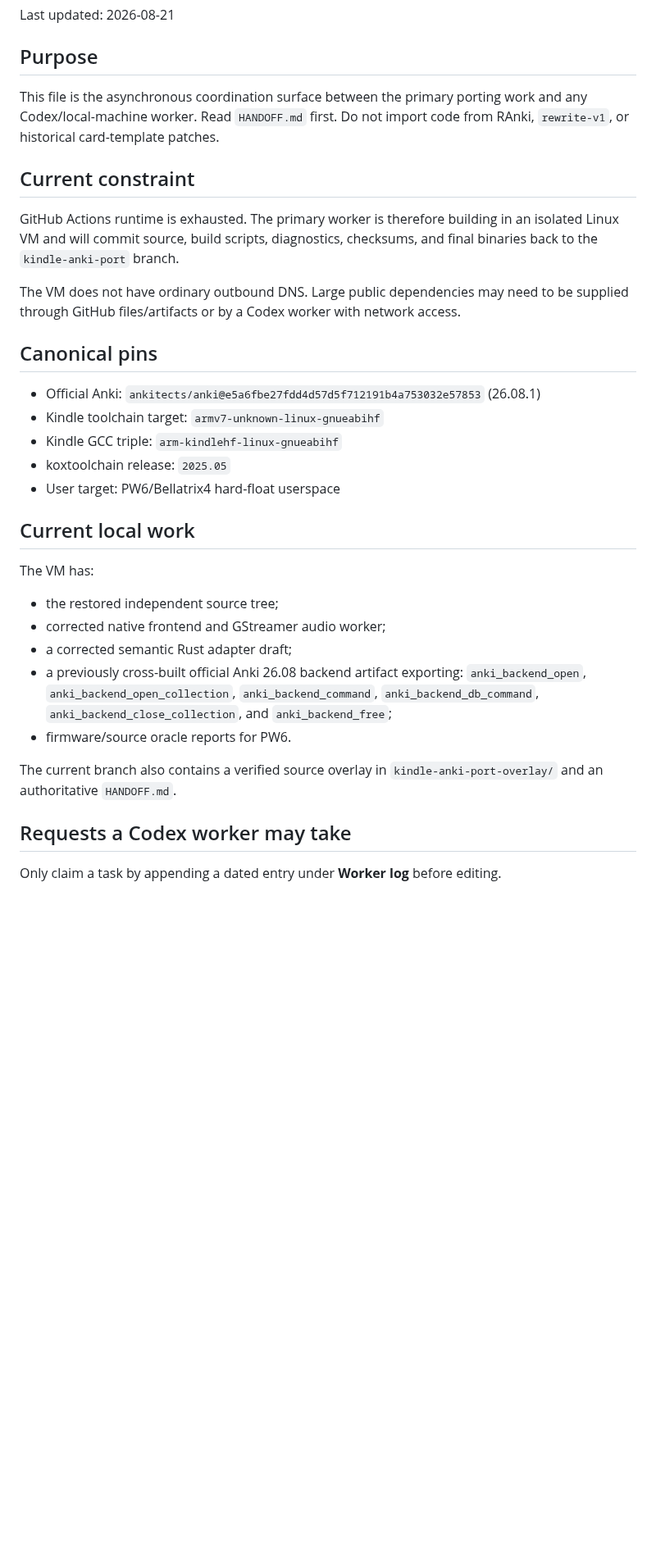
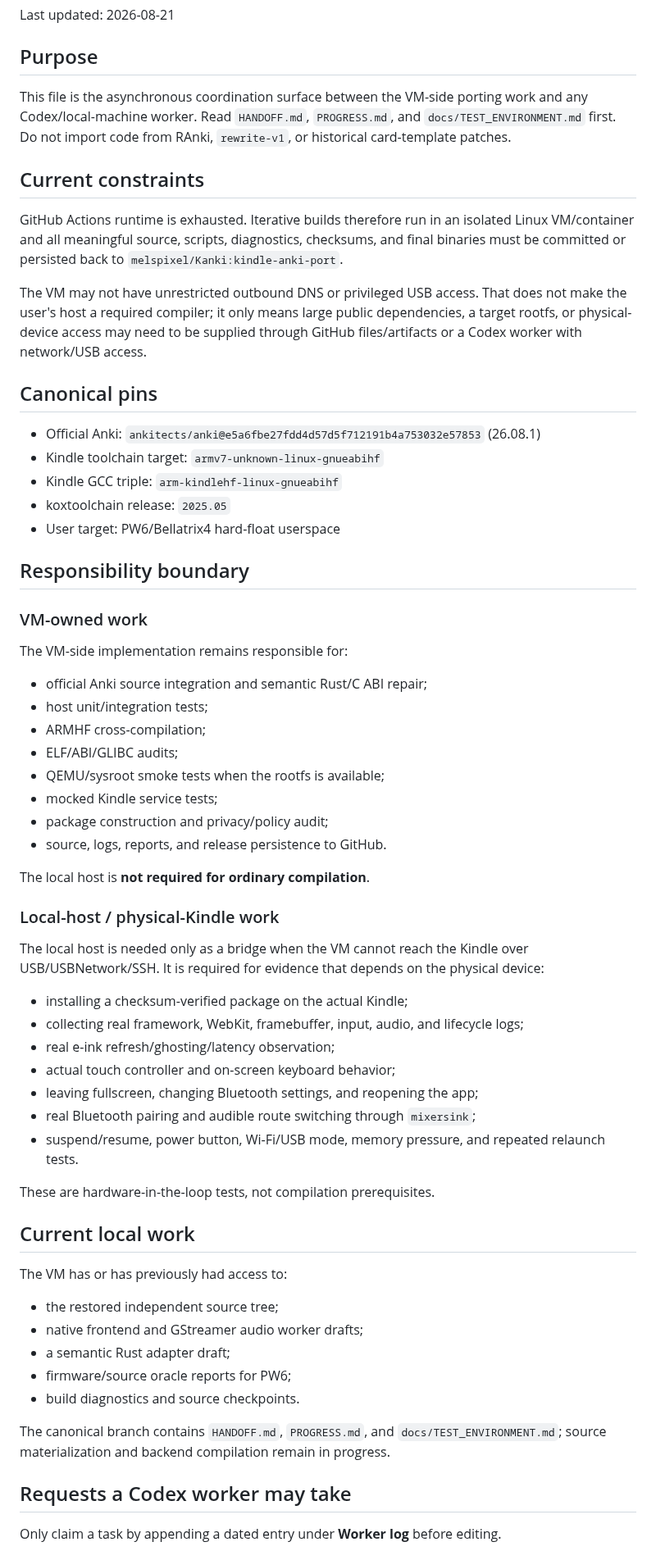
Before and after one commit to melspixel/Kanki, a Markdown page: kindle-anki-port/CODEX_COORDINATION.md, the part around one of its changes. Shown at 82% size. Drawn GitHub-style; blank space fills up the shorter version.

Commit message:
docs: clarify VM, local-host and hardware-in-loop responsibilities

```diff
--- a/kindle-anki-port/CODEX_COORDINATION.md
+++ b/kindle-anki-port/CODEX_COORDINATION.md
@@ -4,13 +4,13 @@ Last updated: 2026-08-21
 
 ## Purpose
 
-This file is the asynchronous coordination surface between the primary porting work and any Codex/local-machine worker. Read `HANDOFF.md` first. Do not import code from RAnki, `rewrite-v1`, or historical card-template patches.
+This file is the asynchronous coordination surface between the VM-side porting work and any Codex/local-machine worker. Read `HANDOFF.md`, `PROGRESS.md`, and `docs/TEST_ENVIRONMENT.md` first. Do not import code from RAnki, `rewrite-v1`, or historical card-template patches.
 
-## Current constraint
+## Current constraints
 
-GitHub Actions runtime is exhausted. The primary worker is therefore building in an isolated Linux VM and will commit source, build scripts, diagnostics, checksums, and final binaries back to the `kindle-anki-port` branch.
+GitHub Actions runtime is exhausted. Iterative builds therefore run in an isolated Linux VM/container and all meaningful source, scripts, diagnostics, checksums, and final binaries must be committed or persisted back to `melspixel/Kanki:kindle-anki-port`.
 
-The VM does not have ordinary outbound DNS. Large public dependencies may need to be supplied through GitHub files/artifacts or by a Codex worker with network access.
+The VM may not have unrestricted outbound DNS or privileged USB access. That does not make the user's host a required compiler; it only means large public dependencies, a target rootfs, or physical-device access may need to be supplied through GitHub files/artifacts or a Codex worker with network/USB access.
 
 ## Canonical pins
 
@@ -20,21 +20,48 @@ The VM does not have ordinary outbound DNS. Large public dependencies may need t
 - koxtoolchain release: `2025.05`
 - User target: PW6/Bellatrix4 hard-float userspace
 
+## Responsibility boundary
+
+### VM-owned work
+
+The VM-side implementation remains responsible for:
+
+- official Anki source integration and semantic Rust/C ABI repair;
+- host unit/integration tests;
+- ARMHF cross-compilation;
+- ELF/ABI/GLIBC audits;
+- QEMU/sysroot smoke tests when the rootfs is available;
+- mocked Kindle service tests;
+- package construction and privacy/policy audit;
+- source, logs, reports, and release persistence to GitHub.
+
+The local host is **not required for ordinary compilation**.
+
+### Local-host / physical-Kindle work
+
+The local host is needed only as a bridge when the VM cannot reach the Kindle over USB/USBNetwork/SSH. It is required for evidence that depends on the physical device:
+
+- installing a checksum-verified package on the actual Kindle;
+- collecting real framework, WebKit, framebuffer, input, audio, and lifecycle logs;
+- real e-ink refresh/ghosting/latency observation;
+- actual touch controller and on-screen keyboard behavior;
+- leaving fullscreen, changing Bluetooth settings, and reopening the app;
+- real Bluetooth pairing and audible route switching through `mixersink`;
+- suspend/resume, power button, Wi-Fi/USB mode, memory pressure, and repeated relaunch tests.
+
+These are hardware-in-the-loop tests, not compilation prerequisites.
+
 ## Current local work
 
-The VM has:
+The VM has or has previously had access to:
 
 - the restored independent source tree;
-- corrected native frontend and GStreamer audio worker;
-- a corrected semantic Rust adapter draft;
-- a previously cross-built official Anki 26.08 backend artifact exporting:
-  `anki_backend_open`, `anki_backend_open_collection`, `anki_backend_command`,
-  `anki_backend_db_command`, `anki_backend_close_collection`, and
-  `anki_backend_free`;
-- firmware/source oracle reports for PW6.
+- native frontend and GStreamer audio worker drafts;
+- a semantic Rust adapter draft;
+- firmware/source oracle reports for PW6;
+- build diagnostics and source checkpoints.
 
-The current branch also contains a verified source overlay in
-`kindle-anki-port-overlay/` and an authoritative `HANDOFF.md`.
+The canonical branch contains `HANDOFF.md`, `PROGRESS.md`, and `docs/TEST_ENVIRONMENT.md`; source materialization and backend compilation remain in progress.
 
 ## Requests a Codex worker may take
 
```
Also changed, not shown: other parts of kindle-anki-port/CODEX_COORDINATION.md (+45 -5 lines).
